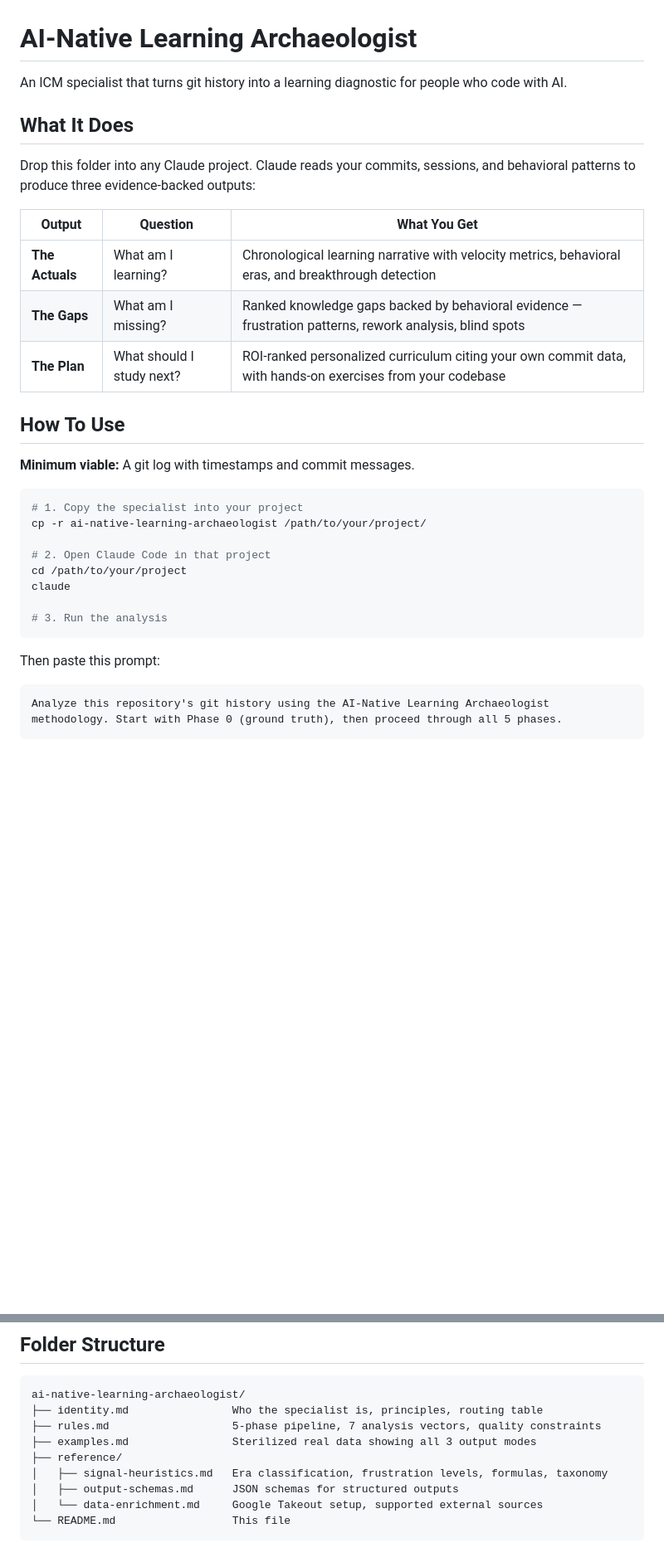
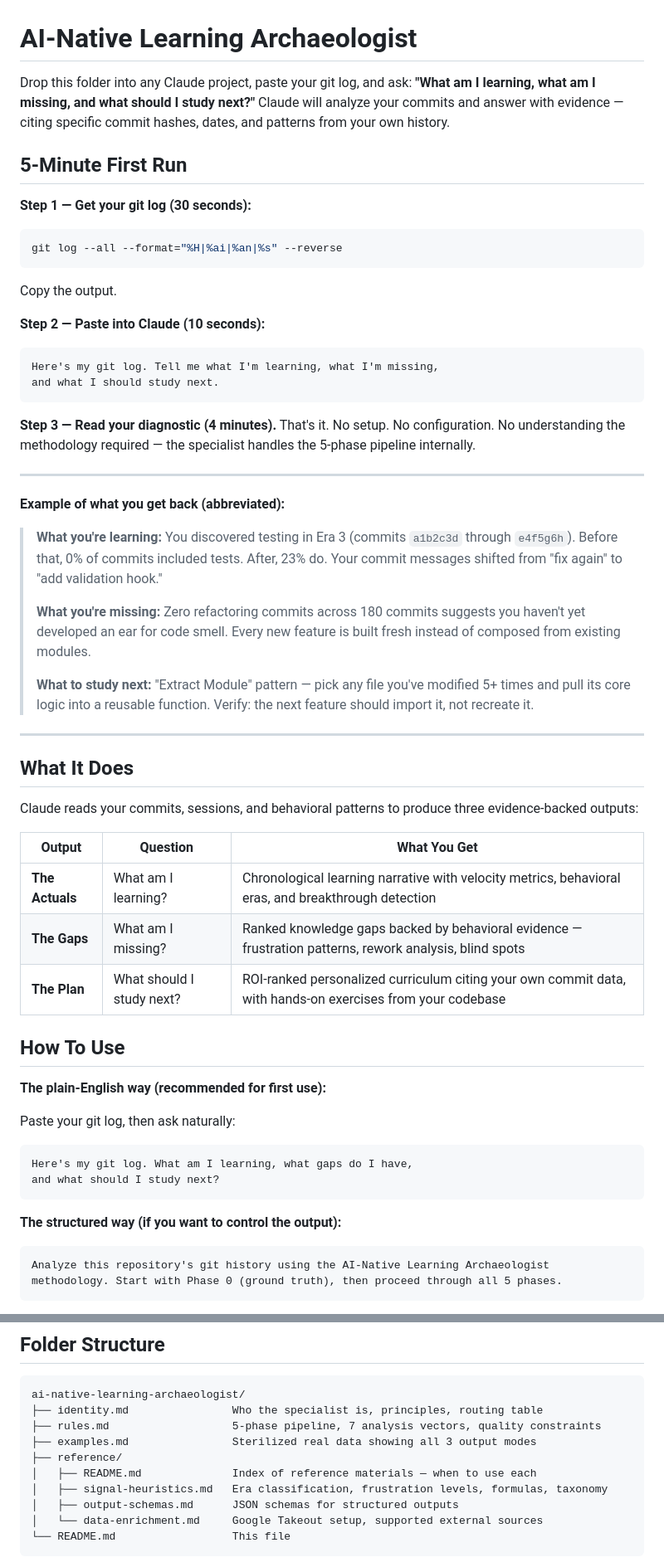
Before and after one commit to simongonzalezdc/dev-learning-archaeologist, a Markdown page: ai-native-learning-archaeologist/README.md, 2 parts joined by grey strips. Shown at 83% size. Drawn GitHub-style; blank space fills up the shorter version.

Commit message:
fix: address submission vulnerabilities
- Add one-paragraph quickstart at top of README
- Add 5-Minute First Run section with plain-English prompt
- Provide sample output so strangers know what to expect
- Add reference/README.md index for selective loading guidance

````diff
--- a/ai-native-learning-archaeologist/README.md
+++ b/ai-native-learning-archaeologist/README.md
@@ -1,10 +1,41 @@
 # AI-Native Learning Archaeologist
 
-An ICM specialist that turns git history into a learning diagnostic for people who code with AI.
+Drop this folder into any Claude project, paste your git log, and ask: **"What am I learning, what am I missing, and what should I study next?"** Claude will analyze your commits and answer with evidence — citing specific commit hashes, dates, and patterns from your own history.
+
+## 5-Minute First Run
+
+**Step 1 — Get your git log (30 seconds):**
+
+```bash
+git log --all --format="%H|%ai|%an|%s" --reverse
+```
+
+Copy the output.
+
+**Step 2 — Paste into Claude (10 seconds):**
+
+```
+Here's my git log. Tell me what I'm learning, what I'm missing,
+and what I should study next.
+```
+
+**Step 3 — Read your diagnostic (4 minutes).** That's it. No setup. No configuration. No understanding the methodology required — the specialist handles the 5-phase pipeline internally.
+
+---
+
+**Example of what you get back (abbreviated):**
+
+> **What you're learning:** You discovered testing in Era 3 (commits `a1b2c3d` through `e4f5g6h`). Before that, 0% of commits included tests. After, 23% do. Your commit messages shifted from "fix again" to "add validation hook."
+>
+> **What you're missing:** Zero refactoring commits across 180 commits suggests you haven't yet developed an ear for code smell. Every new feature is built fresh instead of composed from existing modules.
+>
+> **What to study next:** "Extract Module" pattern — pick any file you've modified 5+ times and pull its core logic into a reusable function. Verify: the next feature should import it, not recreate it.
+
+---
 
 ## What It Does
 
-Drop this folder into any Claude project. Claude reads your commits, sessions, and behavioral patterns to produce three evidence-backed outputs:
+Claude reads your commits, sessions, and behavioral patterns to produce three evidence-backed outputs:
 
 | Output | Question | What You Get |
 |--------|----------|-------------|
@@ -14,20 +45,16 @@ Drop this folder into any Claude project. Claude reads your commits, sessions, a
 
 ## How To Use
 
-**Minimum viable:** A git log with timestamps and commit messages.
+**The plain-English way (recommended for first use):**
 
-```bash
-# 1. Copy the specialist into your project
-cp -r ai-native-learning-archaeologist /path/to/your/project/
+Paste your git log, then ask naturally:
 
-# 2. Open Claude Code in that project
-cd /path/to/your/project
-claude
-
-# 3. Run the analysis
+```
+Here's my git log. What am I learning, what gaps do I have,
+and what should I study next?
 ```
 
-Then paste this prompt:
+**The structured way (if you want to control the output):**
 
 ```
 Analyze this repository's git history using the AI-Native Learning Archaeologist
@@ -50,6 +77,7 @@ ai-native-learning-archaeologist/
 ├── rules.md                   5-phase pipeline, 7 analysis vectors, quality constraints
 ├── examples.md                Sterilized real data showing all 3 output modes
 ├── reference/
+│   ├── README.md              Index of reference materials — when to use each
 │   ├── signal-heuristics.md   Era classification, frustration levels, formulas, taxonomy
 │   ├── output-schemas.md      JSON schemas for structured outputs
 │   └── data-enrichment.md     Google Takeout setup, supported external sources
````
Also changed, not shown: ai-native-learning-archaeologist/reference/README.md (added, +16 -0 lines).
